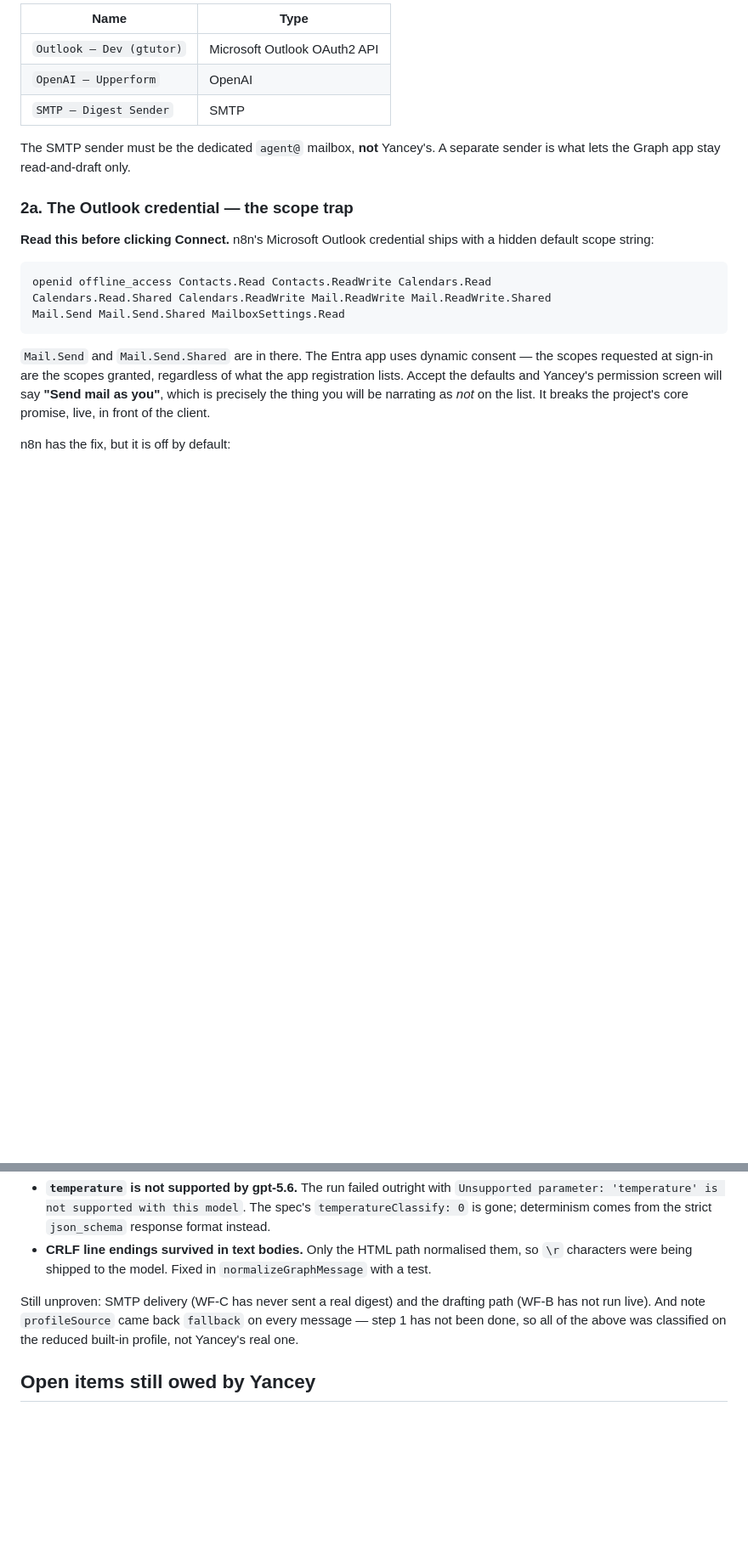
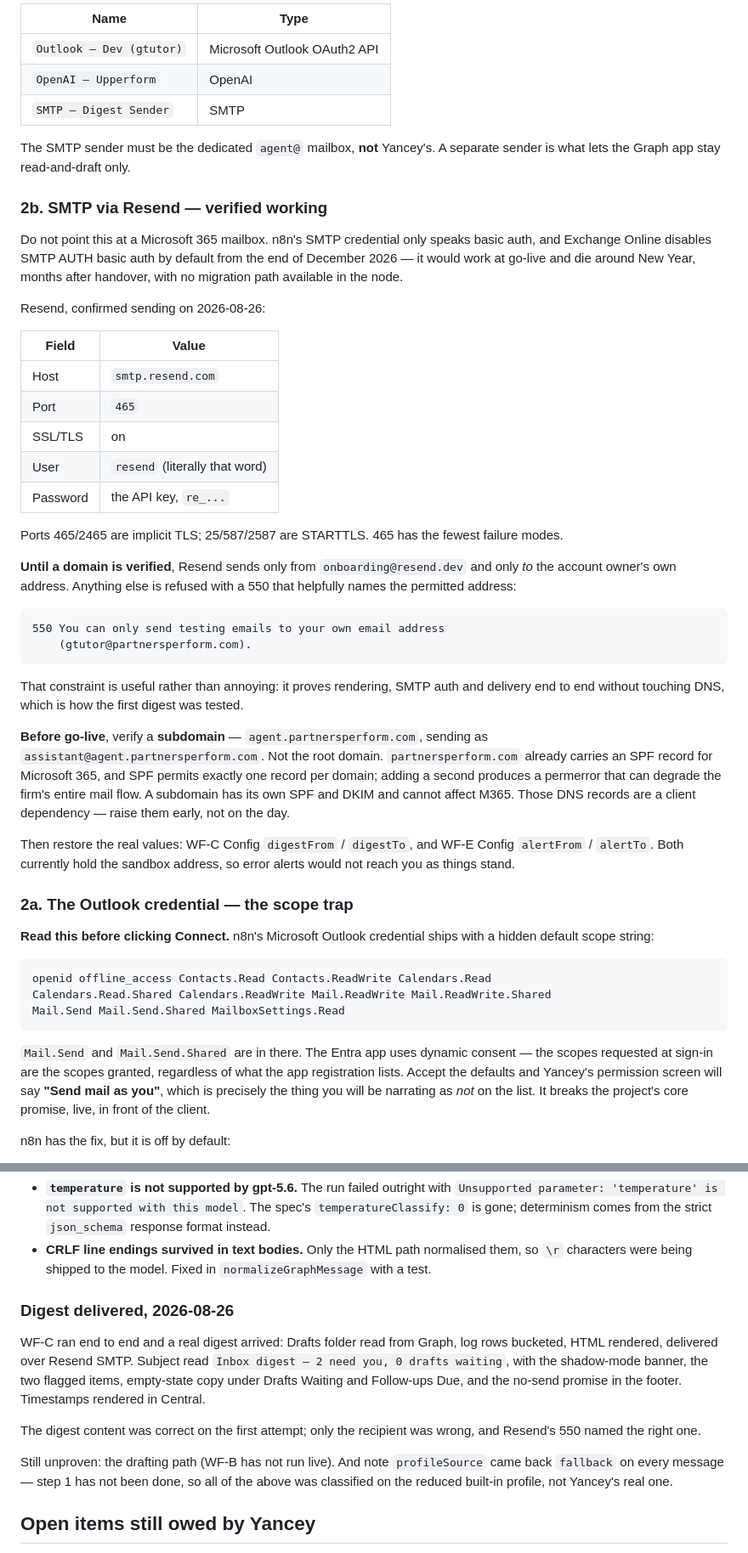
Before and after one commit to gabriel-tutor/yancey-automation, a Markdown page: docs/DEPLOY.md, 2 parts joined by grey strips. Shown at 85% size. Drawn GitHub-style; blank space fills up the shorter version.

Commit message:
Document the verified Resend SMTP setup
WF-C sent a real digest end to end: Graph drafts read, log rows bucketed, HTML
rendered, delivered over Resend SMTP. The digest content was correct on the
first attempt; only the recipient was wrong.

Resend's sandbox sender refuses anything but the account owner's own address and
says so precisely enough to be useful — the 550 names the permitted address,
which is how gtutor@partnersperform.com was identified as the account email.
That constraint is a feature for testing: it proves rendering, auth and delivery
without touching DNS.

The runbook now records the working settings and why the production sender must
be a subdomain. partnersperform.com already carries an SPF record for Microsoft
365 and SPF permits one record per domain; a second produces a permerror that
degrades the firm's real mail flow. agent.partnersperform.com is isolated from
that.

Also notes why M365 is not an option for this credential at all: n8n's SMTP node
only speaks basic auth, which Exchange Online disables by default from the end of
December 2026.

WF-C and WF-E Config both currently hold sandbox values, so error alerts would
not reach the builder as things stand. Both must be restored before go-live.

Co-Authored-By: Claude Opus 5 (1M context) <noreply@anthropic.com>

````diff
--- a/docs/DEPLOY.md
+++ b/docs/DEPLOY.md
@@ -108,6 +108,51 @@ by name, and the dash in the Outlook names is an en-dash (–), not a hyphen.
 
 The SMTP sender must be the dedicated `agent@` mailbox, **not** Yancey's. A
 separate sender is what lets the Graph app stay read-and-draft only.
+
+### 2b. SMTP via Resend — verified working
+
+Do not point this at a Microsoft 365 mailbox. n8n's SMTP credential only speaks
+basic auth, and Exchange Online disables SMTP AUTH basic auth by default from the
+end of December 2026 — it would work at go-live and die around New Year, months
+after handover, with no migration path available in the node.
+
+Resend, confirmed sending on 2026-08-26:
+
+| Field | Value |
+|---|---|
+| Host | `smtp.resend.com` |
+| Port | `465` |
+| SSL/TLS | on |
+| User | `resend` (literally that word) |
+| Password | the API key, `re_...` |
+
+Ports 465/2465 are implicit TLS; 25/587/2587 are STARTTLS. 465 has the fewest
+failure modes.
+
+**Until a domain is verified**, Resend sends only from `onboarding@resend.dev`
+and only *to* the account owner's own address. Anything else is refused with a
+550 that helpfully names the permitted address:
+
+```
+550 You can only send testing emails to your own email address
+    (gtutor@partnersperform.com).
+```
+
+That constraint is useful rather than annoying: it proves rendering, SMTP auth
+and delivery end to end without touching DNS, which is how the first digest was
+tested.
+
+**Before go-live**, verify a **subdomain** — `agent.partnersperform.com`, sending
+as `assistant@agent.partnersperform.com`. Not the root domain.
+`partnersperform.com` already carries an SPF record for Microsoft 365, and SPF
+permits exactly one record per domain; adding a second produces a permerror that
+can degrade the firm's entire mail flow. A subdomain has its own SPF and DKIM and
+cannot affect M365. Those DNS records are a client dependency — raise them early,
+not on the day.
+
+Then restore the real values: WF-C Config `digestFrom` / `digestTo`, and WF-E
+Config `alertFrom` / `alertTo`. Both currently hold the sandbox address, so error
+alerts would not reach you as things stand.
 
 ### 2a. The Outlook credential — the scope trap
 
@@ -388,8 +433,18 @@ Two defects that only a live call could have surfaced, both now fixed:
   them, so `\r` characters were being shipped to the model. Fixed in
   `normalizeGraphMessage` with a test.
 
-Still unproven: SMTP delivery (WF-C has never sent a real digest) and the
-drafting path (WF-B has not run live). And note `profileSource` came back
+### Digest delivered, 2026-08-26
+
+WF-C ran end to end and a real digest arrived: Drafts folder read from Graph,
+log rows bucketed, HTML rendered, delivered over Resend SMTP. Subject read
+`Inbox digest — 2 need you, 0 drafts waiting`, with the shadow-mode banner, the
+two flagged items, empty-state copy under Drafts Waiting and Follow-ups Due, and
+the no-send promise in the footer. Timestamps rendered in Central.
+
+The digest content was correct on the first attempt; only the recipient was
+wrong, and Resend's 550 named the right one.
+
+Still unproven: the drafting path (WF-B has not run live). And note `profileSource` came back
 `fallback` on every message — step 1 has not been done, so all of the above was
 classified on the reduced built-in profile, not Yancey's real one.
 
````
